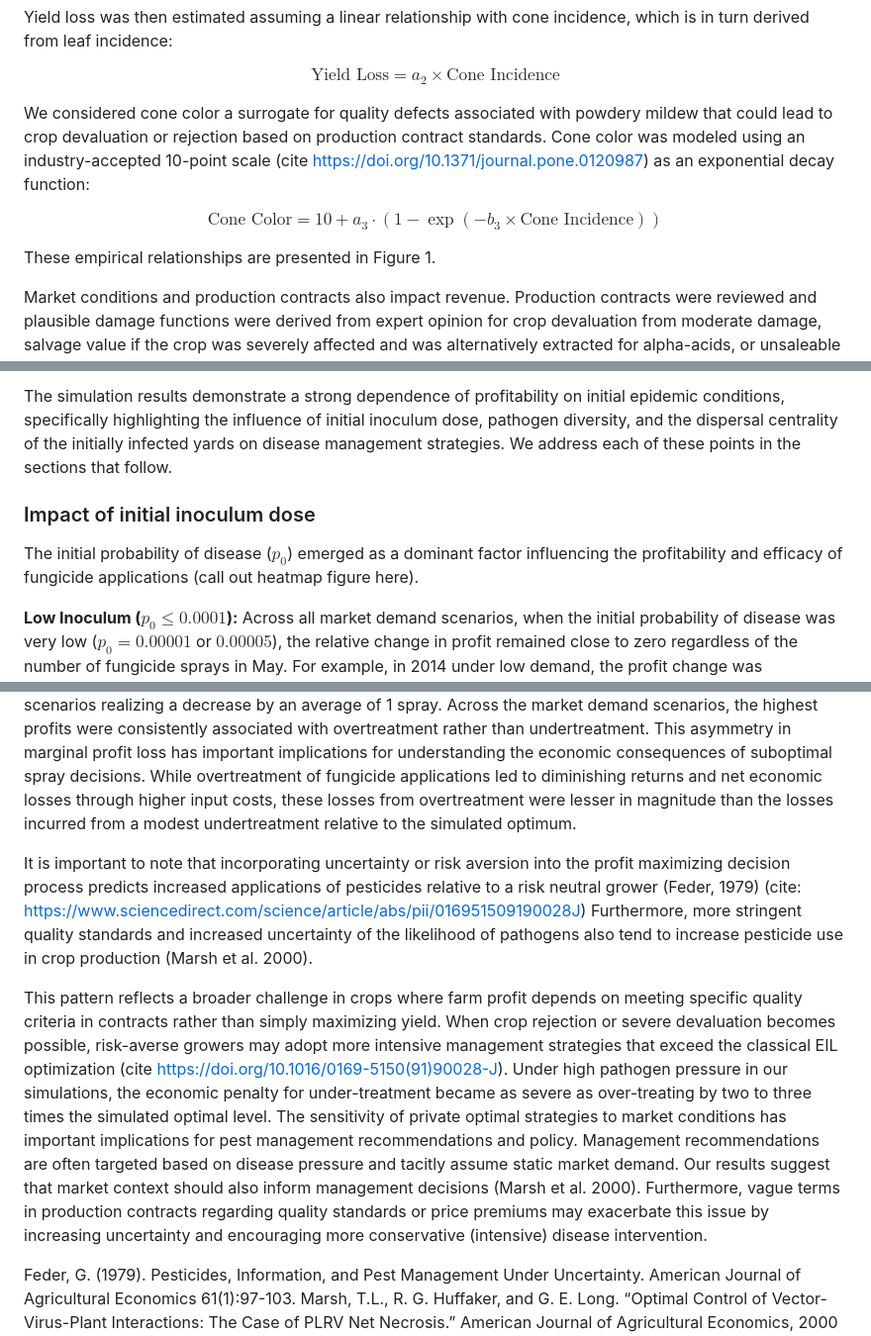
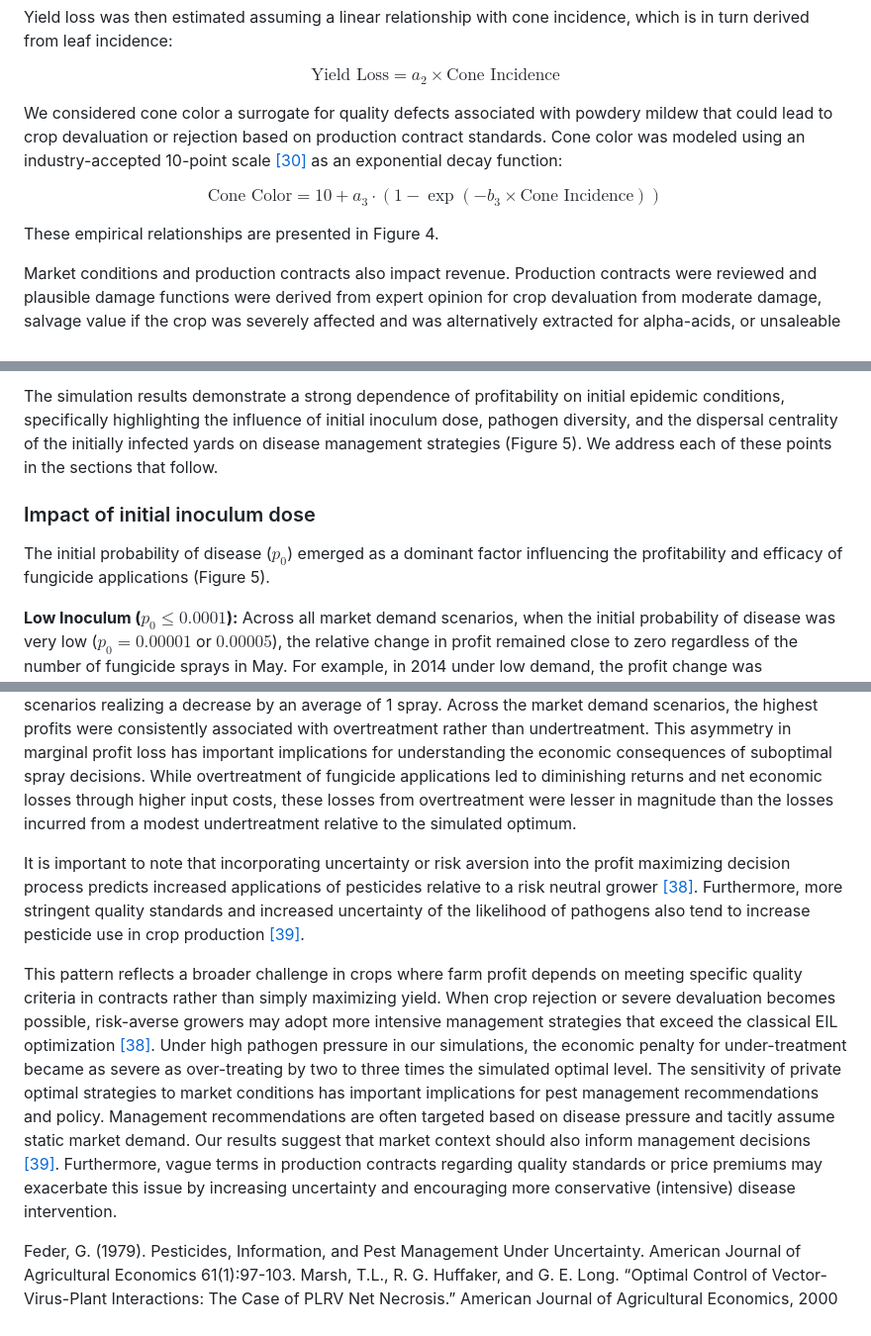
Before and after one commit to joshfpedro/hops-project-2025, a Markdown page: reports/paper/paper.md, 3 parts joined by grey strips. Shown at 99% size. Rendered like a GitHub page.

```diff
--- a/reports/paper/paper.md
+++ b/reports/paper/paper.md
@@ -151,11 +152,11 @@ Yield loss was then estimated assuming a linear relationship with cone incidence
 
 $$\text{Yield Loss} = a_2 \times \text{Cone Incidence}$$
 
-We considered cone color a surrogate for quality defects associated with powdery mildew that could lead to crop devaluation or rejection based on production contract standards. Cone color was modeled using an industry-accepted 10-point scale (cite https://doi.org/10.1371/journal.pone.0120987) as an exponential decay function:
+We considered cone color a surrogate for quality defects associated with powdery mildew that could lead to crop devaluation or rejection based on production contract standards. Cone color was modeled using an industry-accepted 10-point scale [[30]](#Lafontaine2015) as an exponential decay function:
 
 $$\text{Cone Color} = 10 + a_3 \cdot (1 - \exp{\left(-b_3 \times \text{Cone Incidence}\right)})$$
 
-These empirical relationships are presented in Figure 1.
+These empirical relationships are presented in Figure 4.
 
 Market conditions and production contracts also impact revenue. Production contracts were reviewed and plausible damage functions were derived from expert opinion for crop devaluation from moderate damage, salvage value if the crop was severely affected and was alternatively extracted for alpha-acids, or unsaleable due to extreme damage. We modeled these scenarios as a sigmoid function with varying thresholds dependent on low, medium, and high market demand, as:
 
@@ -257,9 +262,9 @@ The baseline log-odds of disease ($\beta_1$, $\beta_2$) were lower (more negativ
 
-The simulation results demonstrate a strong dependence of profitability on initial epidemic conditions, specifically highlighting the influence of initial inoculum dose, pathogen diversity, and the dispersal centrality of the initially infected yards on disease management strategies. We address each of these points in the sections that follow.
+The simulation results demonstrate a strong dependence of profitability on initial epidemic conditions, specifically highlighting the influence of initial inoculum dose, pathogen diversity, and the dispersal centrality of the initially infected yards on disease management strategies (Figure 5). We address each of these points in the sections that follow.
 
 ### Impact of initial inoculum dose
 
-The initial probability of disease ($p_0$) emerged as a dominant factor influencing the profitability and efficacy of fungicide applications (call out heatmap figure here).
+The initial probability of disease ($p_0$) emerged as a dominant factor influencing the profitability and efficacy of fungicide applications (Figure 5).
 
 **Low Inoculum ($p_0 \leq 0.0001$):** Across all market demand scenarios, when the initial probability of disease was very low ($p_0 = 0.00001$ or $0.00005$), the relative change in profit remained close to zero regardless of the number of fungicide sprays in May. For example, in 2014 under low demand, the profit change was consistently between 0% and -1% for all spray numbers and degree-centrality percentiles.
 
@@ -307,9 +312,9 @@ When the primary inoculum dose is not limiting, we show it is possible to calibr
 
 The optimal spray strategy remained largely consistent across different market demand scenarios, typically realizing 4-6 applications for interventions during the critical early epidemic period when primary inoculum pressure was substantial. The simulated optimum number of sprays was slightly higher under high market demand conditions but decreased modestly under moderate and low demand scenarios, with low demand scenarios realizing a decrease by an average of 1 spray. Across the market demand scenarios, the highest profits were consistently associated with overtreatment rather than undertreatment. This asymmetry in marginal profit loss has important implications for understanding the economic consequences of suboptimal spray decisions. While overtreatment of fungicide applications led to diminishing returns and net economic losses through higher input costs, these losses from overtreatment were lesser in magnitude than the losses incurred from a modest undertreatment relative to the simulated optimum.
 
-It is important to note that incorporating uncertainty or risk aversion into the profit maximizing decision process predicts increased applications of pesticides relative to a risk neutral grower (Feder, 1979) (cite: https://www.sciencedirect.com/science/article/abs/pii/016951509190028J) Furthermore, more stringent quality standards and increased uncertainty of the likelihood of pathogens also tend to increase pesticide use in crop production (Marsh et al. 2000).
+It is important to note that incorporating uncertainty or risk aversion into the profit maximizing decision process predicts increased applications of pesticides relative to a risk neutral grower [[38]](#Feder1979). Furthermore, more stringent quality standards and increased uncertainty of the likelihood of pathogens also tend to increase pesticide use in crop production [[39]](#Marsh2000).
 
-This pattern reflects a broader challenge in crops where farm profit depends on meeting specific quality criteria in contracts rather than simply maximizing yield. When crop rejection or severe devaluation becomes possible, risk-averse growers may adopt more intensive management strategies that exceed the classical EIL optimization (cite https://doi.org/10.1016/0169-5150(91)90028-J). Under high pathogen pressure in our simulations, the economic penalty for under-treatment became as severe as over-treating by two to three times the simulated optimal level. The sensitivity of private optimal strategies to market conditions has important implications for pest management recommendations and policy. Management recommendations are often targeted based on disease pressure and tacitly assume static market demand. Our results suggest that market context should also inform management decisions (Marsh et al. 2000). Furthermore, vague terms in production contracts regarding quality standards or price premiums may exacerbate this issue by increasing uncertainty and encouraging more conservative (intensive) disease intervention.
+This pattern reflects a broader challenge in crops where farm profit depends on meeting specific quality criteria in contracts rather than simply maximizing yield. When crop rejection or severe devaluation becomes possible, risk-averse growers may adopt more intensive management strategies that exceed the classical EIL optimization [[38]](#Feder1979). Under high pathogen pressure in our simulations, the economic penalty for under-treatment became as severe as over-treating by two to three times the simulated optimal level. The sensitivity of private optimal strategies to market conditions has important implications for pest management recommendations and policy. Management recommendations are often targeted based on disease pressure and tacitly assume static market demand. Our results suggest that market context should also inform management decisions [[39]](#Marsh2000). Furthermore, vague terms in production contracts regarding quality standards or price premiums may exacerbate this issue by increasing uncertainty and encouraging more conservative (intensive) disease intervention.
 
 Feder, G. (1979). Pesticides, Information, and Pest Management Under Uncertainty. American Journal of Agricultural Economics 61(1):97-103. Marsh, T.L., R. G. Huffaker, and G. E. Long. “Optimal Control of Vector-Virus-Plant Interactions: The Case of PLRV Net Necrosis.” American Journal of Agricultural Economics, 2000 (August).
 
```
Also changed, not shown: other parts of reports/paper/paper.md (+60 -19 lines), reports/figures/damage_functions.png (added), reports/figures/profit_heatmap_high_moderate_low_demand_2014_optimized.png (added), reports/figures/profit_heatmap_super_fast_2014.png (added), reports/figures/profit_heatmap_ultra_optimized_2014.png (added), 3 other files.
